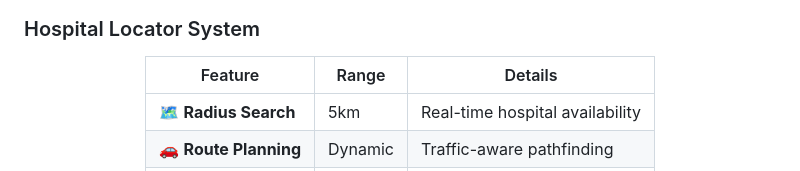
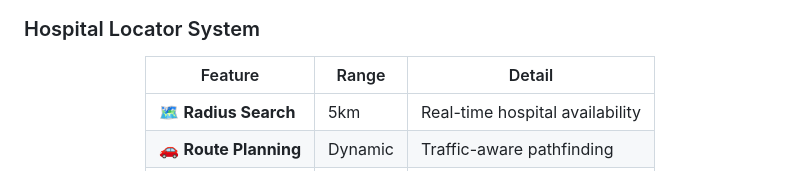
Before and after one commit to umaramin7/MedicalCare, a Markdown page: README.md, the part around the change. Rendered like a GitHub page.

```diff
--- a/README.md
+++ b/README.md
@@ -48,7 +48,7 @@ graph TD
 ### Hospital Locator System
 <div align="center">
 
-| Feature | Range | Details |
+| Feature | Range | Detail |
 |---------|-------|----------|
 | 🗺️ **Radius Search** | 5km | Real-time hospital availability |
 | 🚗 **Route Planning** | Dynamic | Traffic-aware pathfinding |
```
